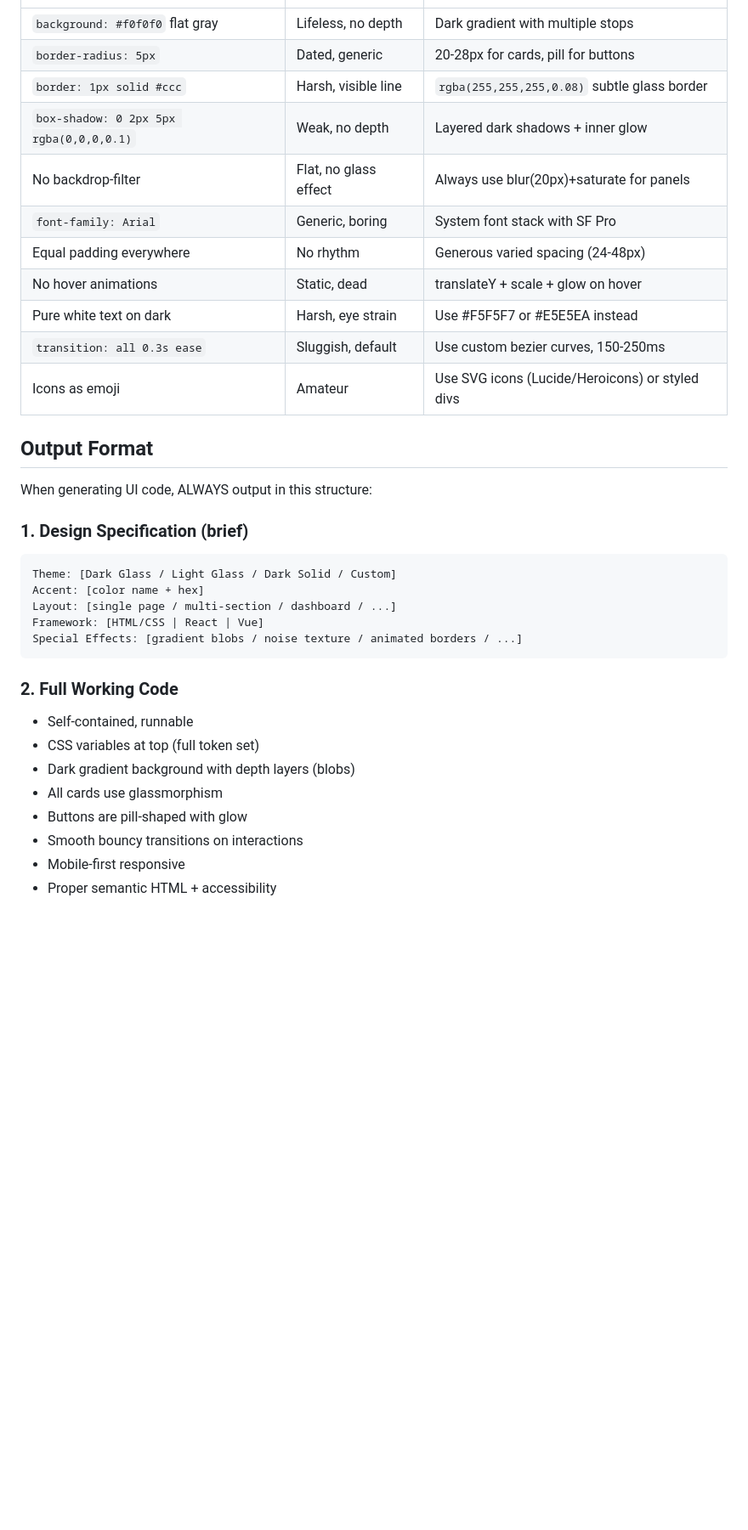
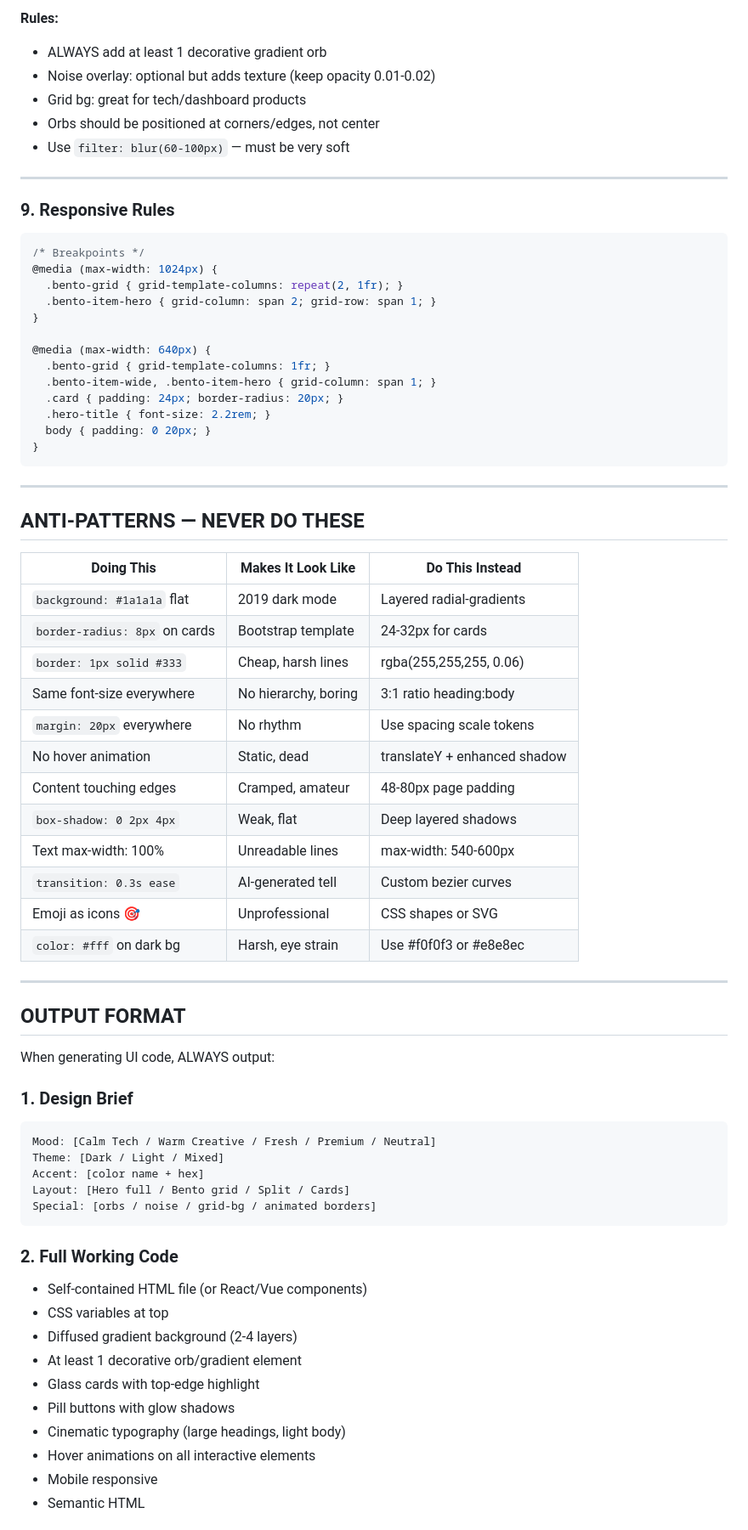
Before and after one commit to MLiang0920/mliang-ui-design-skill, a Markdown page: SKILL.md, the part around one of its changes. Shown at 85% size. Rendered like a GitHub page; blank space fills up the shorter version.

Commit message:
feat: v2 - diffused gradient design system inspired by Dribbble top shots

````diff
--- a/SKILL.md
+++ b/SKILL.md
@@ -259,36 +422,73 @@ Add floating gradient orbs/blobs behind content for depth:
+**Rules:**
+- ALWAYS add at least 1 decorative gradient orb
+- Noise overlay: optional but adds texture (keep opacity 0.01-0.02)
+- Grid bg: great for tech/dashboard products
+- Orbs should be positioned at corners/edges, not center
+- Use `filter: blur(60-100px)` — must be very soft
+
+---
+
+### 9. Responsive Rules
+
+```css
+/* Breakpoints */
+@media (max-width: 1024px) {
+  .bento-grid { grid-template-columns: repeat(2, 1fr); }
+  .bento-item-hero { grid-column: span 2; grid-row: span 1; }
+}
+
+@media (max-width: 640px) {
+  .bento-grid { grid-template-columns: 1fr; }
+  .bento-item-wide, .bento-item-hero { grid-column: span 1; }
+  .card { padding: 24px; border-radius: 20px; }
+  .hero-title { font-size: 2.2rem; }
+  body { padding: 0 20px; }
+}
+```
+
+---
+
+## ANTI-PATTERNS — NEVER DO THESE
+
+| Doing This | Makes It Look Like | Do This Instead |
 |---|---|---|
-| `background: #f0f0f0` flat gray | Lifeless, no depth | Dark gradient with multiple stops |
-| `border-radius: 5px` | Dated, generic | 20-28px for cards, pill for buttons |
-| `border: 1px solid #ccc` | Harsh, visible line | `rgba(255,255,255,0.08)` subtle glass border |
-| `box-shadow: 0 2px 5px rgba(0,0,0,0.1)` | Weak, no depth | Layered dark shadows + inner glow |
-| No backdrop-filter | Flat, no glass effect | Always use blur(20px)+saturate for panels |
-| `font-family: Arial` | Generic, boring | System font stack with SF Pro |
-| Equal padding everywhere | No rhythm | Generous varied spacing (24-48px) |
-| No hover animations | Static, dead | translateY + scale + glow on hover |
-| Pure white text on dark | Harsh, eye strain | Use #F5F5F7 or #E5E5EA instead |
-| `transition: all 0.3s ease` | Sluggish, default | Use custom bezier curves, 150-250ms |
-| Icons as emoji | Amateur | Use SVG icons (Lucide/Heroicons) or styled divs |
+| `background: #1a1a1a` flat | 2019 dark mode | Layered radial-gradients |
+| `border-radius: 8px` on cards | Bootstrap template | 24-32px for cards |
+| `border: 1px solid #333` | Cheap, harsh lines | rgba(255,255,255, 0.06) |
+| Same font-size everywhere | No hierarchy, boring | 3:1 ratio heading:body |
+| `margin: 20px` everywhere | No rhythm | Use spacing scale tokens |
+| No hover animation | Static, dead | translateY + enhanced shadow |
+| Content touching edges | Cramped, amateur | 48-80px page padding |
+| `box-shadow: 0 2px 4px` | Weak, flat | Deep layered shadows |
+| Text max-width: 100% | Unreadable lines | max-width: 540-600px |
+| `transition: 0.3s ease` | AI-generated tell | Custom bezier curves |
+| Emoji as icons 🎯 | Unprofessional | CSS shapes or SVG |
+| `color: #fff` on dark bg | Harsh, eye strain | Use #f0f0f3 or #e8e8ec |
 
-## Output Format
+---
 
-When generating UI code, ALWAYS output in this structure:
+## OUTPUT FORMAT
 
-### 1. Design Specification (brief)
+When generating UI code, ALWAYS output:
+
+### 1. Design Brief
 ```
-Theme: [Dark Glass / Light Glass / Dark Solid / Custom]
+Mood: [Calm Tech / Warm Creative / Fresh / Premium / Neutral]
+Theme: [Dark / Light / Mixed]
 Accent: [color name + hex]
-Layout: [single page / multi-section / dashboard / ...]
-Framework: [HTML/CSS | React | Vue]
-Special Effects: [gradient blobs / noise texture / animated borders / ...]
+Layout: [Hero full / Bento grid / Split / Cards]
+Special: [orbs / noise / grid-bg / animated borders]
 ```
 
 ### 2. Full Working Code
-- Self-contained, runnable
-- CSS variables at top (full token set)
-- Dark gradient background with depth layers (blobs)
-- All cards use glassmorphism
-- Buttons are pill-shaped with glow
-- Smooth bouncy transitions on interactions
-- Mobile-first responsive
-- Proper semantic HTML + accessibility
+- Self-contained HTML file (or React/Vue components)
+- CSS variables at top
+- Diffused gradient background (2-4 layers)
+- At least 1 decorative orb/gradient element
+- Glass cards with top-edge highlight
+- Pill buttons with glow shadows
+- Cinematic typography (large headings, light body)
+- Hover animations on all interactive elements
+- Mobile responsive
+- Semantic HTML
 
````
Also changed, not shown: other parts of SKILL.md (+370 -241 lines).
